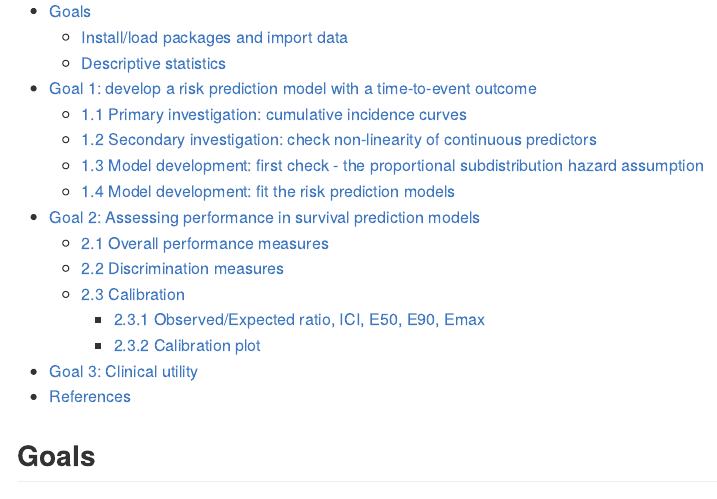
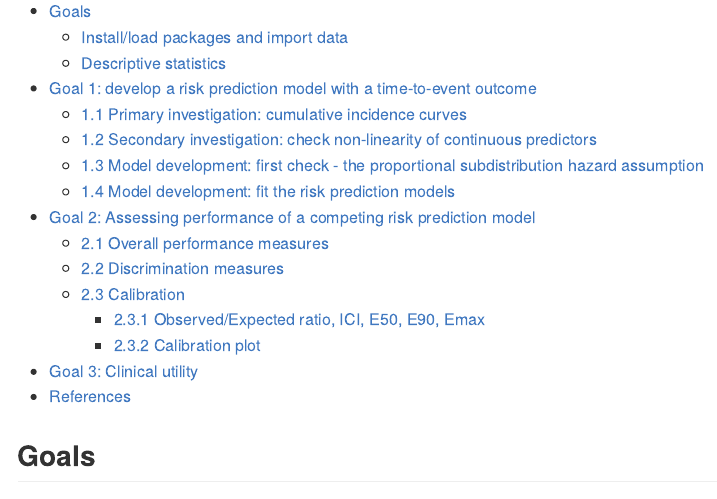
Before and after one commit to survival-lumc/ValidationCompRisks, an R Markdown document (Prediction_FG.Rmd): the page in a window 1100 px wide, from 200 px down. Rendered offline with R 4.5, knitr and Pandoc, with nearby package versions; some code elsewhere in the file could not run offline; long lines of code are wrapped.

Commit message:
Update Prediction_FG.Rmd

```diff
--- a/Prediction_FG.Rmd
+++ b/Prediction_FG.Rmd
@@ -17,7 +17,7 @@ output:
   * [1.2 Secondary investigation: check non-linearity of continuous predictors](#12-secondary-investigation--check-non-linearity-of-continuous-predictors)
   * [1.3 Model development: first check - the proportional subdistribution hazard assumption](#13-model-development--first-check---the-proportional-subdistribution-hazard-assumption)
   * [1.4 Model development: fit the risk prediction models](#14-model-development--fit-the-risk-prediction-models)
-- [Goal 2: Assessing performance in survival prediction models](#goal-2--assessing-performance-in-survival-prediction-models)
+- [Goal 2: Assessing performance of a competing risk prediction model](#goal-2--assessing-performance-of-a-competing-risk-prediction-model)
   * [2.1 Overall performance measures](#21-overall-performance-measures)
   * [2.2 Discrimination measures](#22-discrimination-measures)
   * [2.3 Calibration](#23-calibration)
```
Also changed, not shown: Prediction_FG.Rmd (3 more changed lines).
